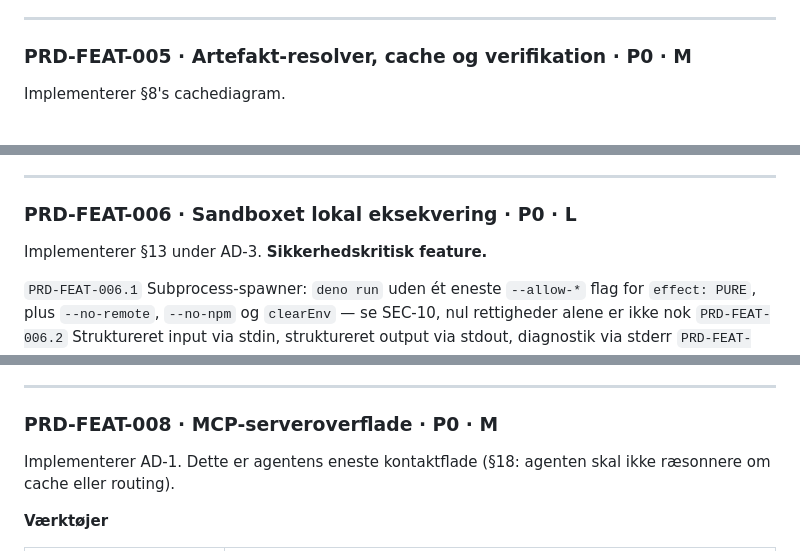
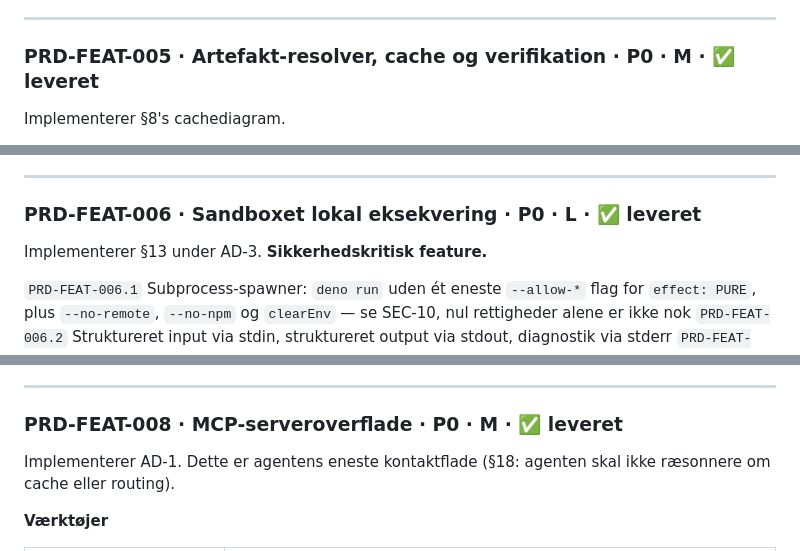
Before and after one commit to netsi1964/CapFoundry, a Markdown page: PRD.md, 3 parts joined by grey strips. Rendered like a GitHub page.

```diff
--- a/PRD.md
+++ b/PRD.md
@@ -195,7 +205,7 @@ Alle fem tal (`0,7`, `0,3`, `0,55`, `0,35`, feltvægte) er **tunbare knapper i `
 
 ---
 
-### PRD-FEAT-005 · Artefakt-resolver, cache og verifikation · P0 · M
+### PRD-FEAT-005 · Artefakt-resolver, cache og verifikation · P0 · M · ✅ leveret
 
 Implementerer §8's cachediagram.
 
@@ -214,7 +224,7 @@ Implementerer §8's cachediagram.
 
 ---
 
-### PRD-FEAT-006 · Sandboxet lokal eksekvering · P0 · L
+### PRD-FEAT-006 · Sandboxet lokal eksekvering · P0 · L · ✅ leveret
 
 Implementerer §13 under AD-3. **Sikkerhedskritisk feature.**
 
@@ -252,7 +262,7 @@ Implementerer §9 og §10's exposure-blok.
 
 ---
 
-### PRD-FEAT-008 · MCP-serveroverflade · P0 · M
+### PRD-FEAT-008 · MCP-serveroverflade · P0 · M · ✅ leveret
 
 Implementerer AD-1. Dette er agentens eneste kontaktflade (§18: agenten skal ikke ræsonnere om cache eller routing).
 
```
Also changed, not shown: other parts of PRD.md (+24 -8 lines).
